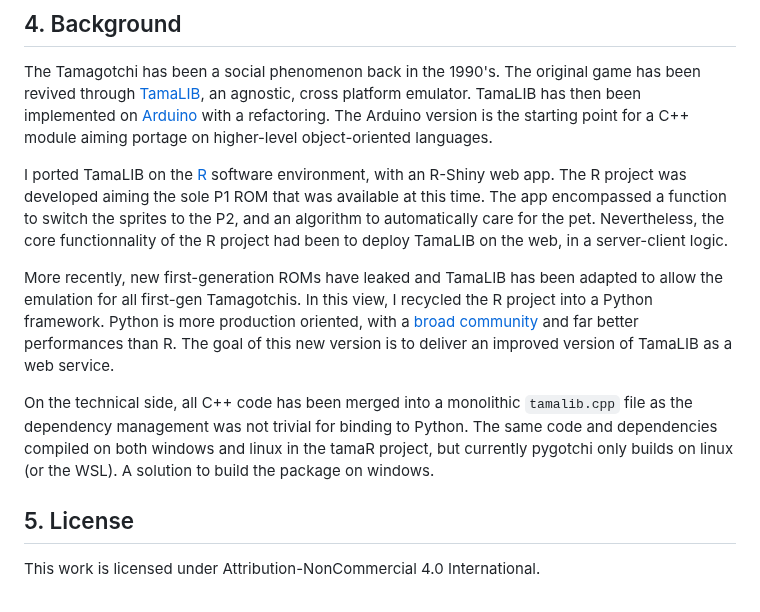
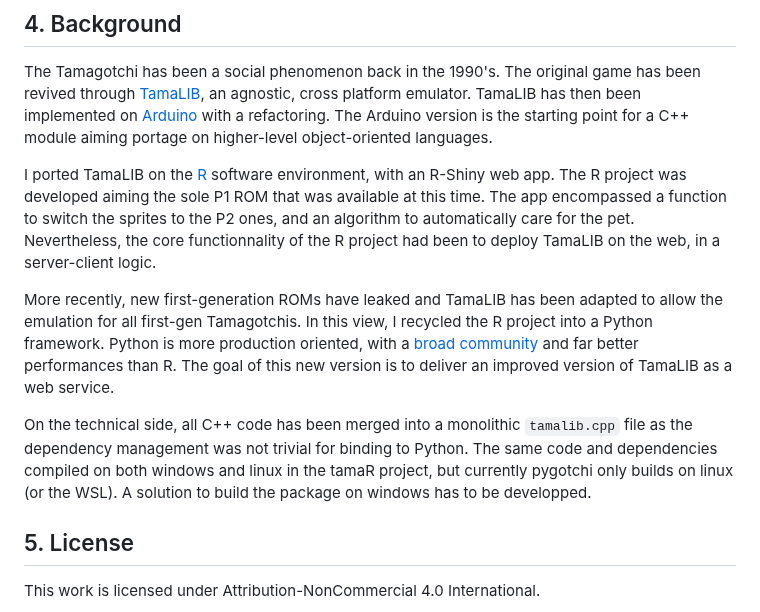
Before and after one commit to Almarch/pygotchi, a Markdown page: README.md, the part around the change. Rendered like a GitHub page.

```diff
--- a/README.md
+++ b/README.md
@@ -198,11 +198,11 @@ tama.start()
 
 The Tamagotchi has been a social phenomenon back in the 1990's. The original game has been revived through [TamaLIB](https://github.com/jcrona/tamalib), an agnostic, cross platform emulator. TamaLIB has then been implemented on [Arduino](https://github.com/GaryZ88/Arduinogotchi) with a refactoring. The Arduino version is the starting point for a C++ module aiming portage on higher-level object-oriented languages.
 
-I ported TamaLIB on the [R](https://github.com/almarch/tamaR) software environment, with an R-Shiny web app. The R project was developed aiming the sole P1 ROM that was available at this time. The app encompassed a function to switch the sprites to the P2, and an algorithm to automatically care for the pet. Nevertheless, the core functionnality of the R project had been to deploy TamaLIB on the web, in a server-client logic.
+I ported TamaLIB on the [R](https://github.com/almarch/tamaR) software environment, with an R-Shiny web app. The R project was developed aiming the sole P1 ROM that was available at this time. The app encompassed a function to switch the sprites to the P2 ones, and an algorithm to automatically care for the pet. Nevertheless, the core functionnality of the R project had been to deploy TamaLIB on the web, in a server-client logic.
 
 More recently, new first-generation ROMs have leaked and TamaLIB has been adapted to allow the emulation for all first-gen Tamagotchis. In this view, I recycled the R project into a Python framework. Python is more production oriented, with a [broad community](https://github.blog/news-insights/octoverse/octoverse-2024/) and far better performances than R. The goal of this new version is to deliver an improved version of TamaLIB as a web service.
 
-On the technical side, all C++ code has been merged into a monolithic `tamalib.cpp` file as the dependency management was not trivial for binding to Python. The same code and dependencies compiled on both windows and linux in the tamaR project, but currently pygotchi only builds on linux (or the WSL). A solution to build the package on windows.
+On the technical side, all C++ code has been merged into a monolithic `tamalib.cpp` file as the dependency management was not trivial for binding to Python. The same code and dependencies compiled on both windows and linux in the tamaR project, but currently pygotchi only builds on linux (or the WSL). A solution to build the package on windows has to be developped.
 
 ## 5. License
 
```
